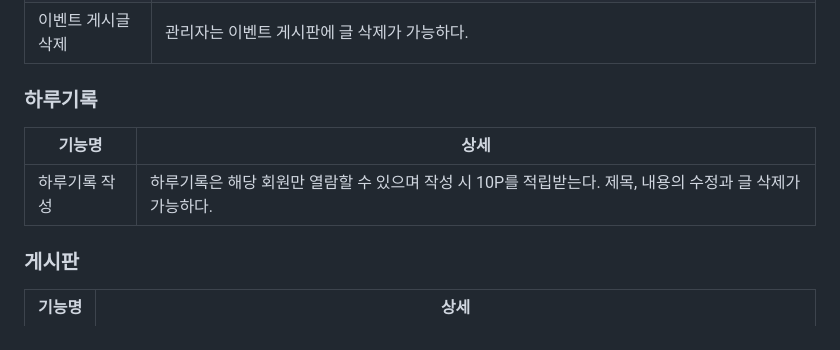
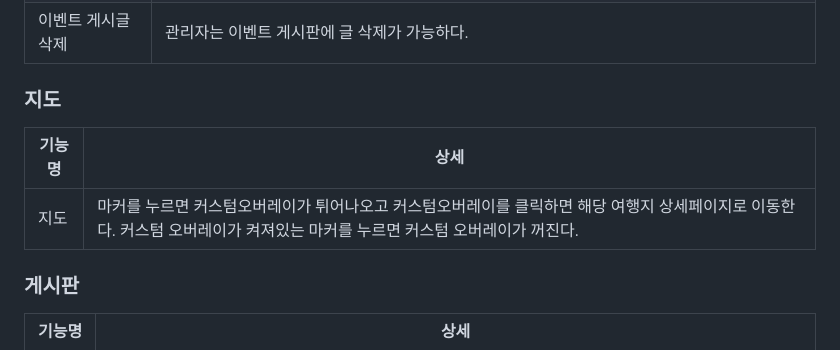
Before and after one commit to 2305PublicDataWebApp/TravelPalette, a Markdown page: README.md, the part around the change. Rendered like a GitHub page.

```diff
--- a/README.md
+++ b/README.md
@@ -49,10 +49,10 @@
 이벤트 게시글 작성 | 관리자는 이벤트 게시판에 글 작성이 가능하다. 사진 첨부도 가능하다.
 이벤트 게시글 수정 | 관리자는 이벤트 게시판에 글 수정이 가능하다. 저장된 자료가 불러와지고 사진이 있다면 조회할 수 있다. 사진 변경도 가능하다
 이벤트 게시글 삭제 | 관리자는 이벤트 게시판에 글 삭제가 가능하다.
-### 하루기록
+### 지도
 기능명 | 상세
 -------|-----
-하루기록 작성 | 하루기록은 해당 회원만 열람할 수 있으며 작성 시 10P를 적립받는다. 제목, 내용의 수정과 글 삭제가 가능하다.
+지도 | 마커를 누르면 커스텀오버레이가 튀어나오고 커스텀오버레이를 클릭하면 해당 여행지 상세페이지로 이동한다. 커스텀 오버레이가 켜져있는 마커를 누르면 커스텀 오버레이가 꺼진다.
 ### 게시판
 기능명 | 상세
 -------|-----
```
